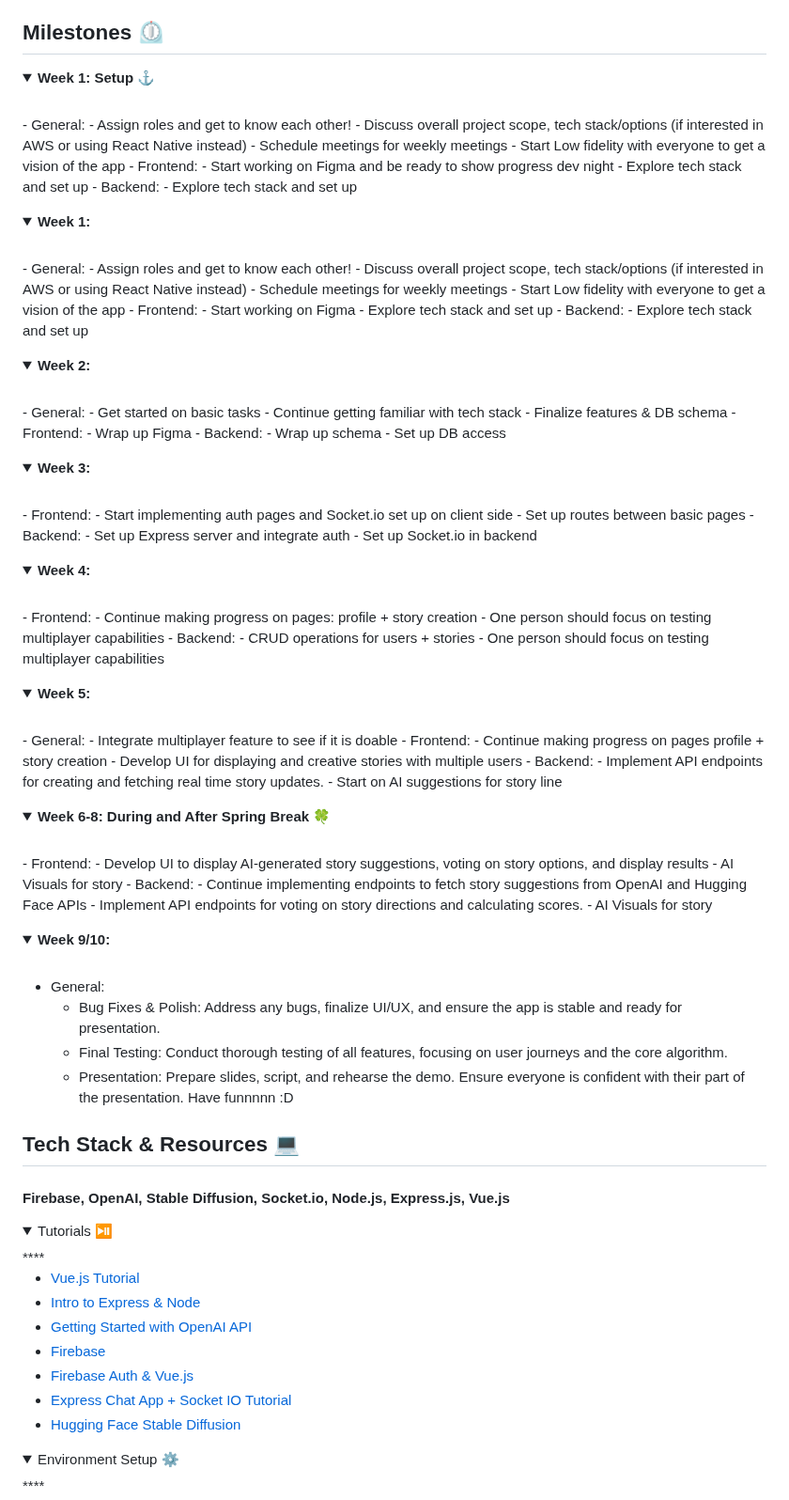
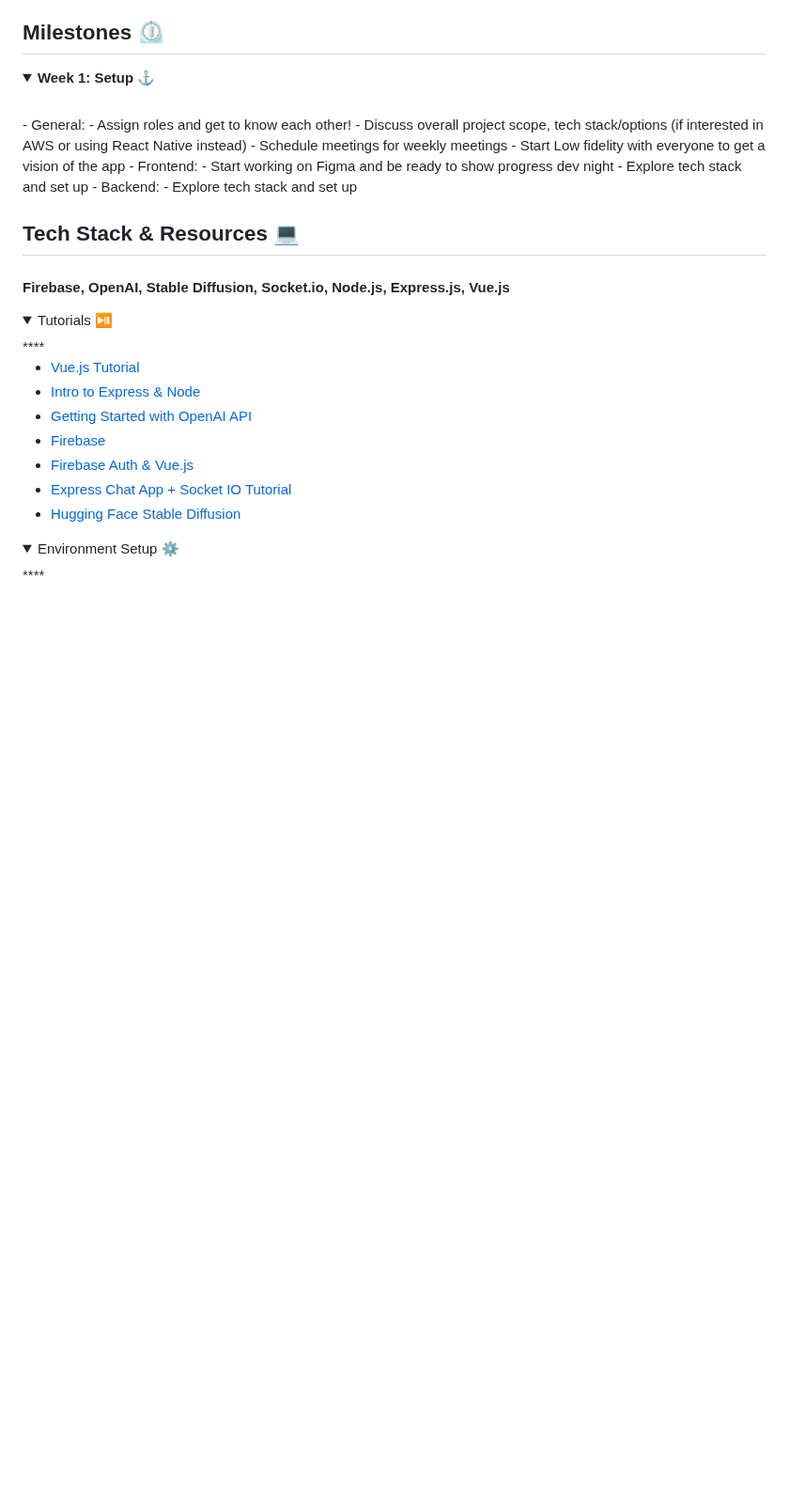
Before and after one commit to acm-projects/Lore, a Markdown page: README.md, the part around the change. Shown at 94% size. GitHub-like rendering; folded sections open; blank space fills up the shorter version.

```diff
--- a/README.md
+++ b/README.md
@@ -55,95 +55,7 @@
   - Explore tech stack and set up
 </details>
 
-<details closed>
-  <summary>  <strong> Week 1: </strong> </summary>
-  <br>
-- General:
-  - Assign roles and get to know each other!
-  - Discuss overall project scope, tech stack/options (if interested in AWS or using React Native instead)
-  - Schedule meetings for weekly meetings
-  - Start Low fidelity with everyone to get a vision of the app
-- Frontend:
-  - Start working on Figma
-  - Explore tech stack and set up
-- Backend:
-  - Explore tech stack and set up
-</details>
 
-<details closed>
-  <summary>  <strong> Week 2:</strong> </summary>
-  <br>
-- General:
-  - Get started on basic tasks
-  - Continue getting familiar with tech stack
-  - Finalize features & DB schema
-- Frontend:
-  - Wrap up Figma
-- Backend:
-  - Wrap up schema
-  - Set up DB access
-</details>
-
-<details closed>
-  <summary>  <strong> Week 3:</strong> </summary>
-  <br>
-- Frontend:
-  - Start implementing auth pages and Socket.io set up on client side
-  - Set up routes between basic pages
-- Backend:
-  - Set up Express server and integrate auth
-  - Set up Socket.io in backend
-</details>
-
-<details closed>
-  <summary>  <strong> Week 4:</strong> </summary>
-  <br>
-- Frontend:
-  - Continue making progress on pages: profile + story creation
-  - One person should focus on testing multiplayer capabilities
-- Backend:
-  - CRUD operations for users + stories
-  - One person should focus on testing multiplayer capabilities
-</details>
-
-<details closed>
-  <summary>  <strong> Week 5:</strong> </summary>
-  <br>
- - General:
-  - Integrate multiplayer feature to see if it is doable
-- Frontend:
-  - Continue making progress on pages profile + story creation
-  - Develop UI for displaying and creative stories with multiple users
-- Backend:
-  - Implement API endpoints for creating and fetching real time story updates.
-  - Start on AI suggestions for story line
-</details>
-
-<details closed>
-  <summary>  <strong> Week 6-8: During and After Spring Break 🍀</strong> </summary>
-  <br>
-- Frontend:
-  - Develop UI to display AI-generated story suggestions, voting on story options,  and display results
-  - AI Visuals for story
-- Backend:
-  - Continue implementing endpoints to fetch story suggestions from OpenAI and Hugging Face APIs
-  - Implement API endpoints for voting on story directions and calculating scores.
-  - AI Visuals for story
-
-</details>
-
-
-
-<details closed>
-  <summary>  <strong> Week 9/10: </strong> </summary>
-  <br>
-
-- General:
-  - Bug Fixes & Polish: Address any bugs, finalize UI/UX, and ensure the app is stable and ready for presentation.
-  - Final Testing: Conduct thorough testing of all features, focusing on user journeys and the core algorithm.
-  - Presentation: Prepare slides, script, and rehearse the demo. Ensure everyone is confident with their part of the presentation. Have funnnnn :D
-
-</details>
 
 
 
```
